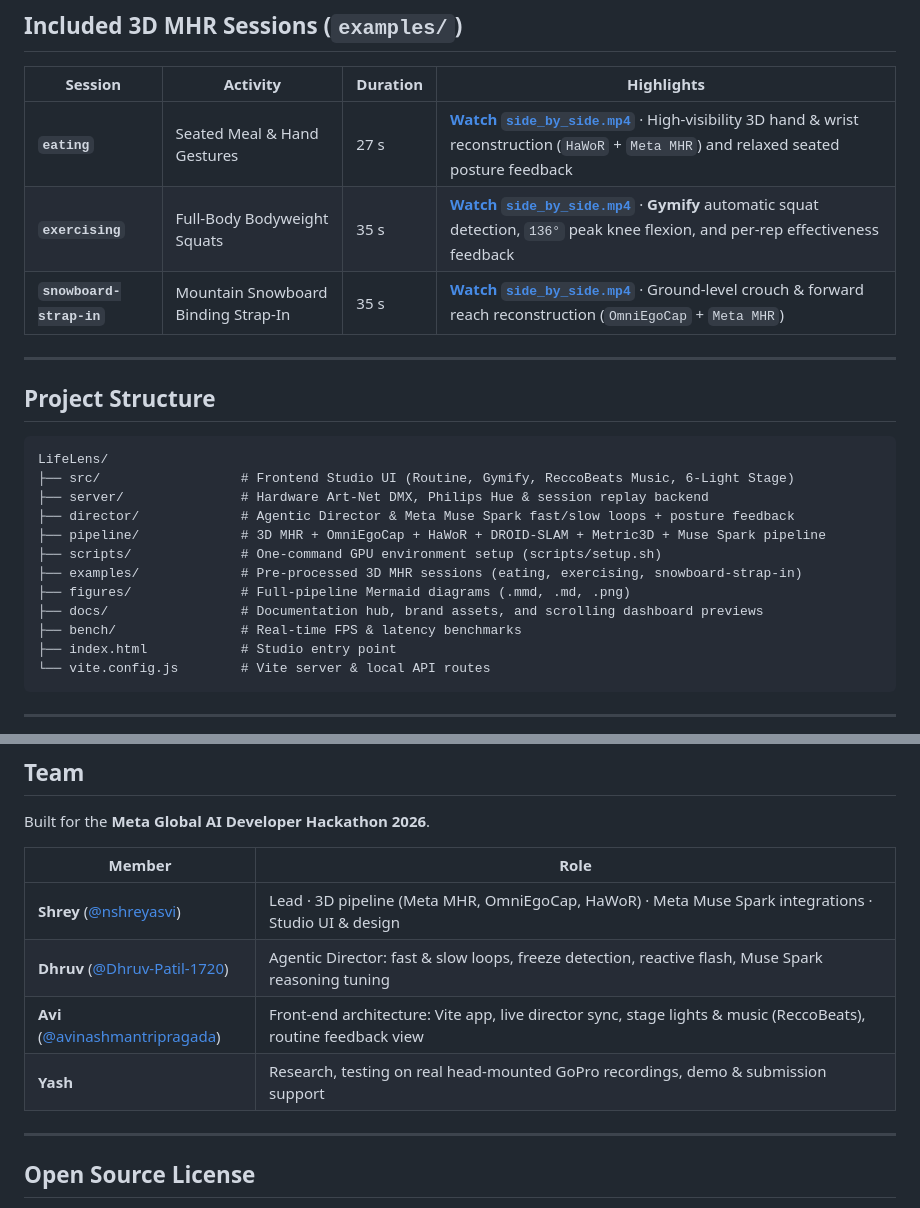
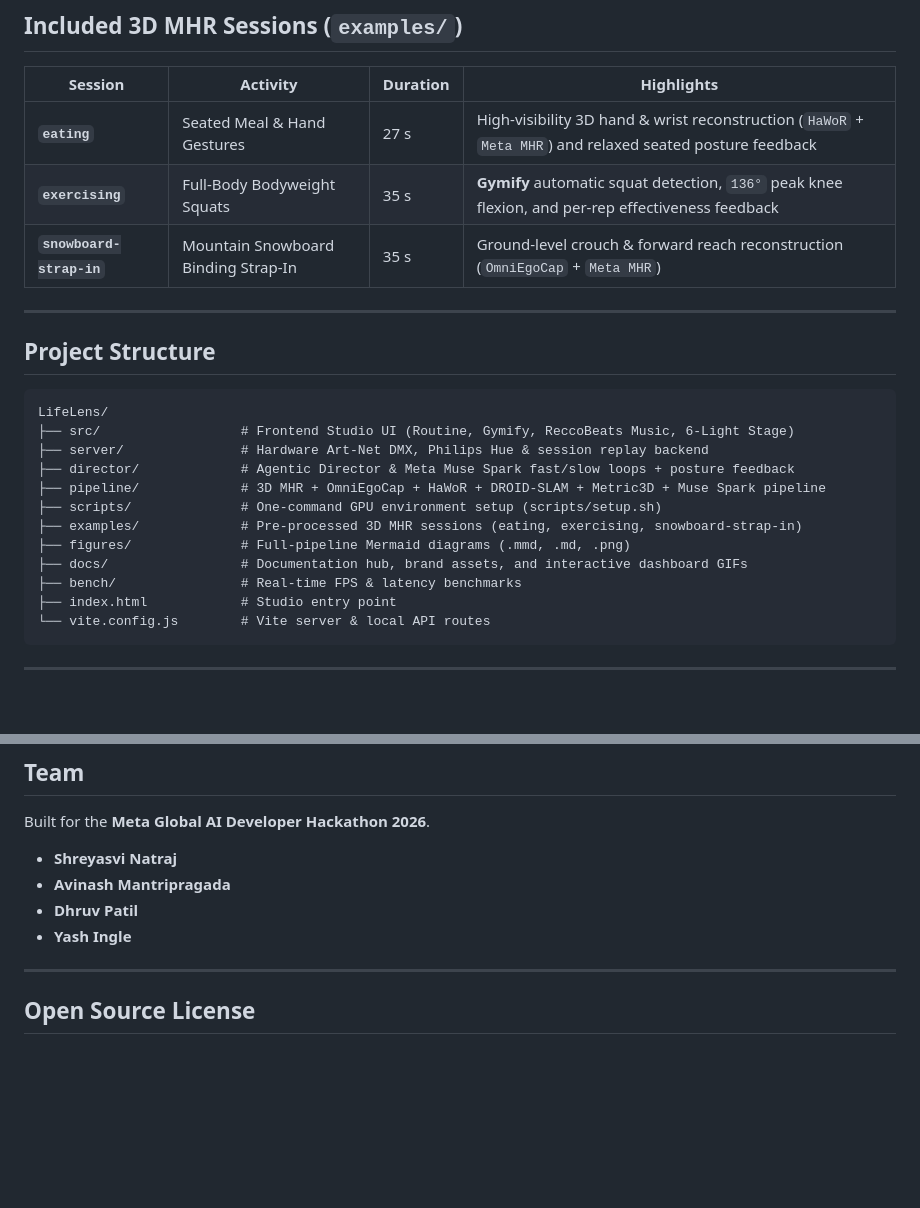
Before and after one commit to nshreyasvi/LifeLens, a Markdown page: README.md, 2 parts joined by grey strips. Rendered like a GitHub page; blank space fills up the shorter version.

```diff
--- a/README.md
+++ b/README.md
@@ -107,9 +133,9 @@ Smart glasses like **[Meta Ray-Ban Glasses](https://www.meta.com/ai-glasses/)**
 
 | Session | Activity | Duration | Highlights |
 |---|---|---|---|
-| **`eating`** | Seated Meal & Hand Gestures | 27 s | **[Watch `side_by_side.mp4`](examples/eating/side_by_side.mp4)** · High-visibility 3D hand & wrist reconstruction (`HaWoR` + `Meta MHR`) and relaxed seated posture feedback |
-| **`exercising`** | Full-Body Bodyweight Squats | 35 s | **[Watch `side_by_side.mp4`](examples/exercising/side_by_side.mp4)** · **Gymify** automatic squat detection, `136°` peak knee flexion, and per-rep effectiveness feedback |
-| **`snowboard-strap-in`** | Mountain Snowboard Binding Strap-In | 35 s | **[Watch `side_by_side.mp4`](examples/snowboard-strap-in/side_by_side.mp4)** · Ground-level crouch & forward reach reconstruction (`OmniEgoCap` + `Meta MHR`) |
+| **`eating`** | Seated Meal & Hand Gestures | 27 s | High-visibility 3D hand & wrist reconstruction (`HaWoR` + `Meta MHR`) and relaxed seated posture feedback |
+| **`exercising`** | Full-Body Bodyweight Squats | 35 s | **Gymify** automatic squat detection, `136°` peak knee flexion, and per-rep effectiveness feedback |
+| **`snowboard-strap-in`** | Mountain Snowboard Binding Strap-In | 35 s | Ground-level crouch & forward reach reconstruction (`OmniEgoCap` + `Meta MHR`) |
 
 ---
 
@@ -124,7 +150,7 @@ LifeLens/
 ├── scripts/              # One-command GPU environment setup (scripts/setup.sh)
 ├── examples/             # Pre-processed 3D MHR sessions (eating, exercising, snowboard-strap-in)
 ├── figures/              # Full-pipeline Mermaid diagrams (.mmd, .md, .png)
-├── docs/                 # Documentation hub, brand assets, and scrolling dashboard previews
+├── docs/                 # Documentation hub, brand assets, and interactive dashboard GIFs
 ├── bench/                # Real-time FPS & latency benchmarks
 ├── index.html            # Studio entry point
 └── vite.config.js        # Vite server & local API routes
@@ -189,12 +215,10 @@ Open **`http://localhost:8000`** in your browser.
 
 Built for the **Meta Global AI Developer Hackathon 2026**.
 
-| Member | Role |
-|---|---|
-| **Shrey** ([@nshreyasvi](https://github.com/nshreyasvi)) | Lead · 3D pipeline (Meta MHR, OmniEgoCap, HaWoR) · Meta Muse Spark integrations · Studio UI & design |
-| **Dhruv** ([@Dhruv-Patil-1720](https://github.com/Dhruv-Patil-1720)) | Agentic Director: fast & slow loops, freeze detection, reactive flash, Muse Spark reasoning tuning |
-| **Avi** ([@avinashmantripragada](https://github.com/avinashmantripragada)) | Front-end architecture: Vite app, live director sync, stage lights & music (ReccoBeats), routine feedback view |
-| **Yash** | Research, testing on real head-mounted GoPro recordings, demo & submission support |
+- **Shreyasvi Natraj**
+- **Avinash Mantripragada**
+- **Dhruv Patil**
+- **Yash Ingle**
 
 ---
 
```
Also changed, not shown: other parts of README.md (+47 -21 lines), docs/UI_GUIDE.md (+9 -25 lines), docs/brand/banner.jpg (added), docs/brand/lifelens-banner.jpg (deleted), 8 other files.
